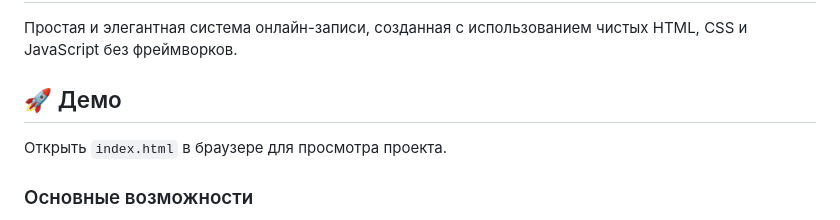
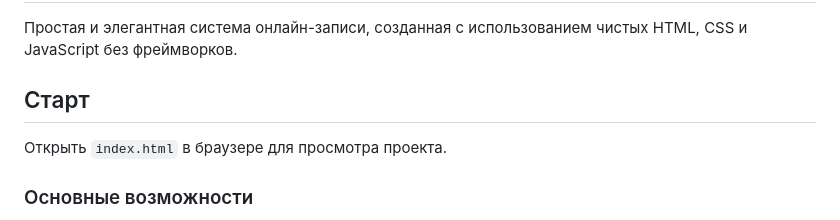
Before and after one commit to Equialy/book_and_go, a Markdown page: README.md, the part around the change. Drawn GitHub-style.

Commit message:
fix: readme

```diff
--- a/README.md
+++ b/README.md
@@ -2,7 +2,7 @@
 
 Простая и элегантная система онлайн-записи, созданная с использованием чистых HTML, CSS и JavaScript без фреймворков.
 
-## 🚀 Демо
+## Старт
 
 Открыть `index.html` в браузере для просмотра проекта.
 
```
